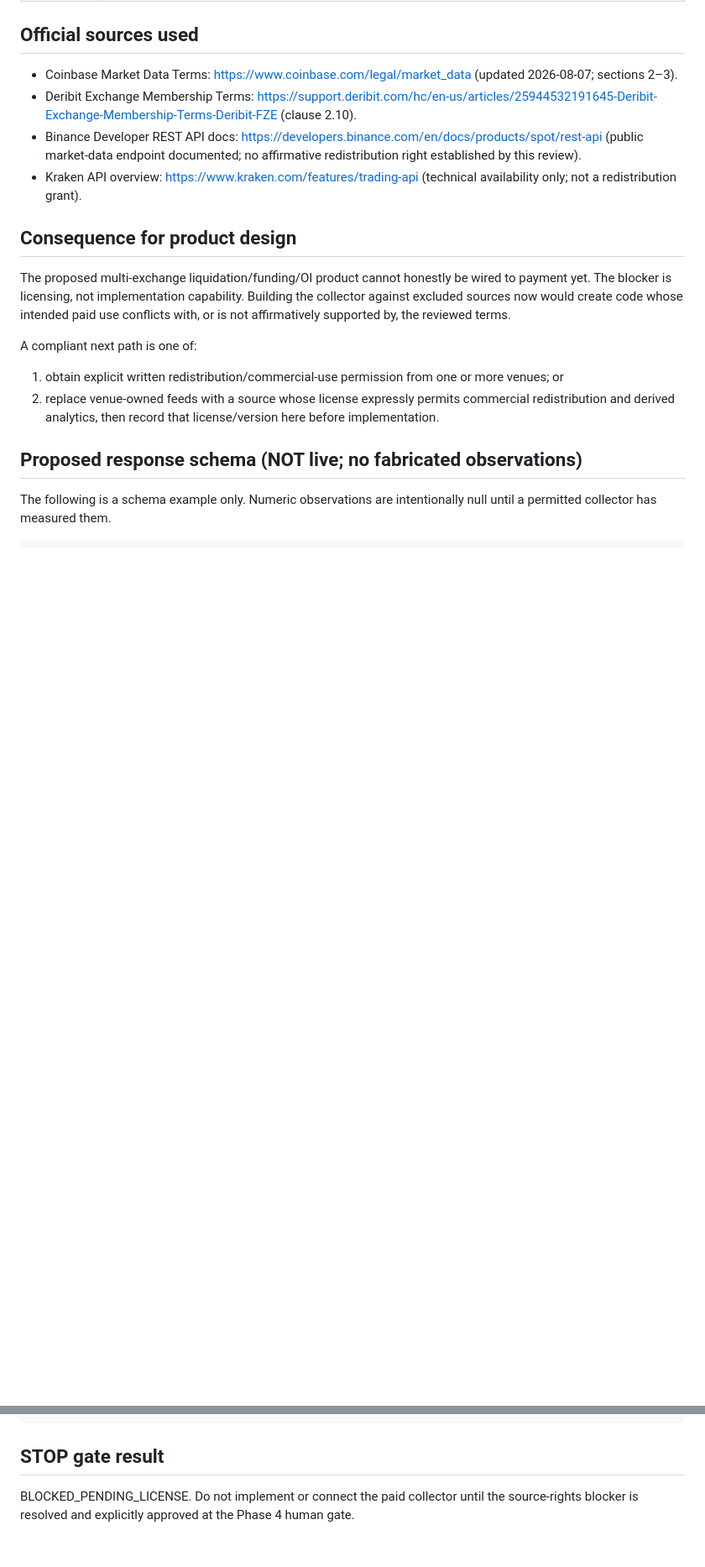
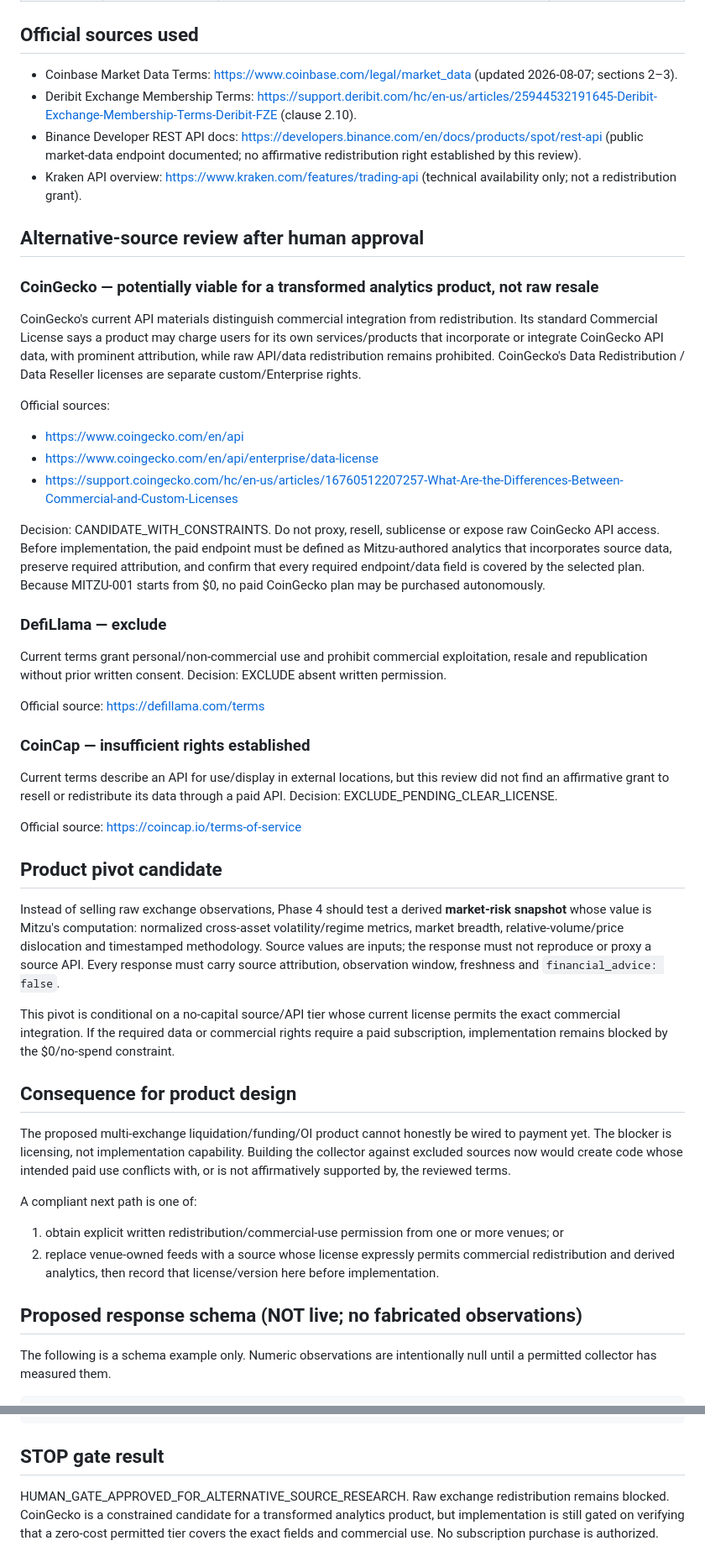
Before and after one commit to mitzumitzukyh-code/MitzuRevenueEngine, a Markdown page: docs/PHASE4_SOURCE_REVIEW.md, 2 parts joined by grey strips. Shown at 84% size. GitHub-like rendering; blank space fills up the shorter version.

Commit message:
docs: evaluate zero-capital alternative data sources

```diff
--- a/docs/PHASE4_SOURCE_REVIEW.md
+++ b/docs/PHASE4_SOURCE_REVIEW.md
@@ -23,6 +23,37 @@ The collector MUST NOT ingest a venue into a paid x402 response merely because i
 - Deribit Exchange Membership Terms: https://support.deribit.com/hc/en-us/articles/25944532191645-Deribit-Exchange-Membership-Terms-Deribit-FZE (clause 2.10).
 - Binance Developer REST API docs: https://developers.binance.com/en/docs/products/spot/rest-api (public market-data endpoint documented; no affirmative redistribution right established by this review).
 - Kraken API overview: https://www.kraken.com/features/trading-api (technical availability only; not a redistribution grant).
+
+## Alternative-source review after human approval
+
+### CoinGecko — potentially viable for a transformed analytics product, not raw resale
+
+CoinGecko's current API materials distinguish commercial integration from redistribution. Its standard Commercial License says a product may charge users for its own services/products that incorporate or integrate CoinGecko API data, with prominent attribution, while raw API/data redistribution remains prohibited. CoinGecko's Data Redistribution / Data Reseller licenses are separate custom/Enterprise rights.
+
+Official sources:
+- https://www.coingecko.com/en/api
+- https://www.coingecko.com/en/api/enterprise/data-license
+- https://support.coingecko.com/hc/en-us/articles/16760512207257-What-Are-the-Differences-Between-Commercial-and-Custom-Licenses
+
+Decision: CANDIDATE_WITH_CONSTRAINTS. Do not proxy, resell, sublicense or expose raw CoinGecko API access. Before implementation, the paid endpoint must be defined as Mitzu-authored analytics that incorporates source data, preserve required attribution, and confirm that every required endpoint/data field is covered by the selected plan. Because MITZU-001 starts from $0, no paid CoinGecko plan may be purchased autonomously.
+
+### DefiLlama — exclude
+
+Current terms grant personal/non-commercial use and prohibit commercial exploitation, resale and republication without prior written consent. Decision: EXCLUDE absent written permission.
+
+Official source: https://defillama.com/terms
+
+### CoinCap — insufficient rights established
+
+Current terms describe an API for use/display in external locations, but this review did not find an affirmative grant to resell or redistribute its data through a paid API. Decision: EXCLUDE_PENDING_CLEAR_LICENSE.
+
+Official source: https://coincap.io/terms-of-service
+
+## Product pivot candidate
+
+Instead of selling raw exchange observations, Phase 4 should test a derived **market-risk snapshot** whose value is Mitzu's computation: normalized cross-asset volatility/regime metrics, market breadth, relative-volume/price dislocation and timestamped methodology. Source values are inputs; the response must not reproduce or proxy a source API. Every response must carry source attribution, observation window, freshness and `financial_advice: false`.
+
+This pivot is conditional on a no-capital source/API tier whose current license permits the exact commercial integration. If the required data or commercial rights require a paid subscription, implementation remains blocked by the $0/no-spend constraint.
 
 ## Consequence for product design
 
@@ -60,4 +91,4 @@ The following is a schema example only. Numeric observations are intentionally n
 
 ## STOP gate result
 
-BLOCKED_PENDING_LICENSE. Do not implement or connect the paid collector until the source-rights blocker is resolved and explicitly approved at the Phase 4 human gate.
+HUMAN_GATE_APPROVED_FOR_ALTERNATIVE_SOURCE_RESEARCH. Raw exchange redistribution remains blocked. CoinGecko is a constrained candidate for a transformed analytics product, but implementation is still gated on verifying that a zero-cost permitted tier covers the exact fields and commercial use. No subscription purchase is authorized.
```
